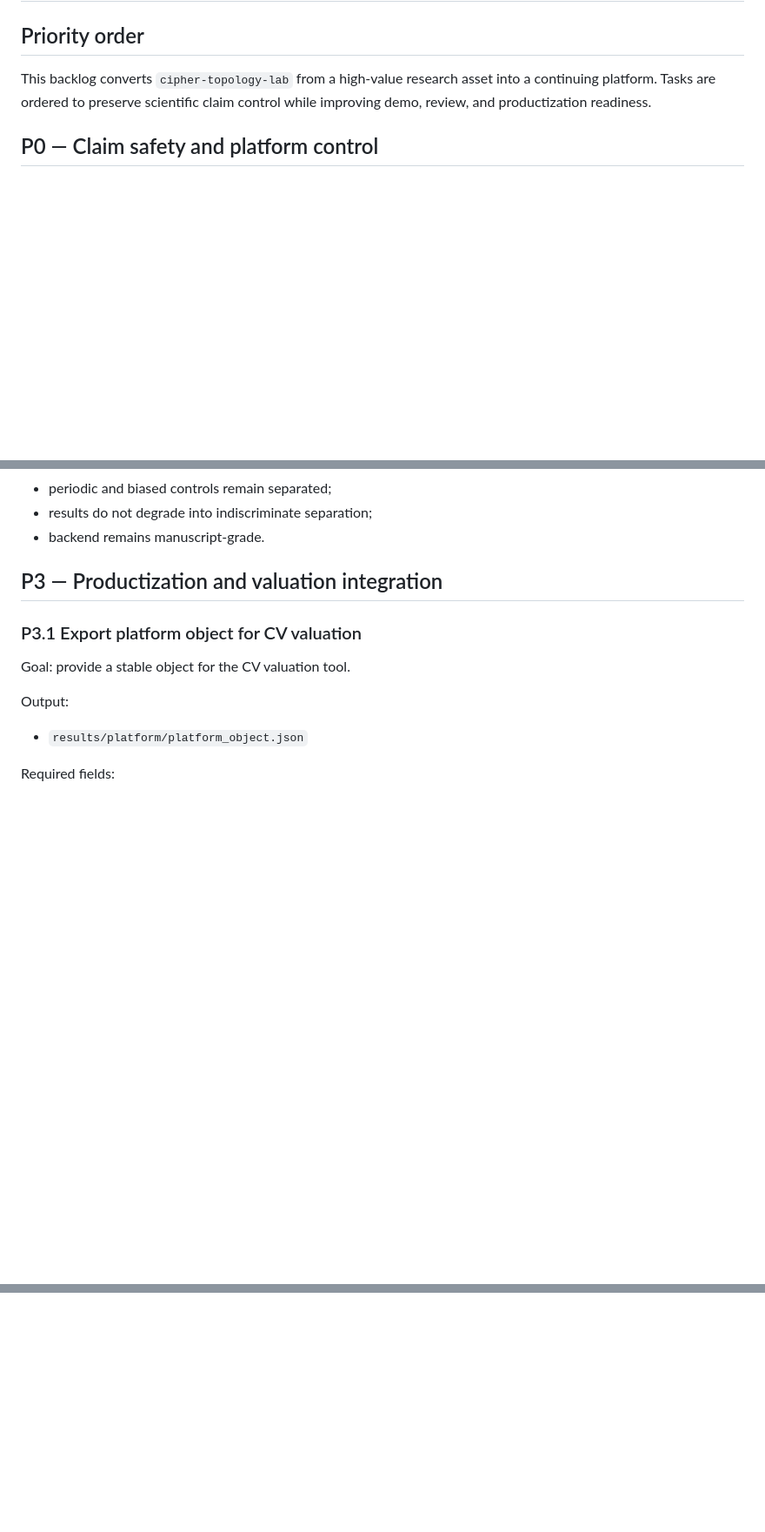
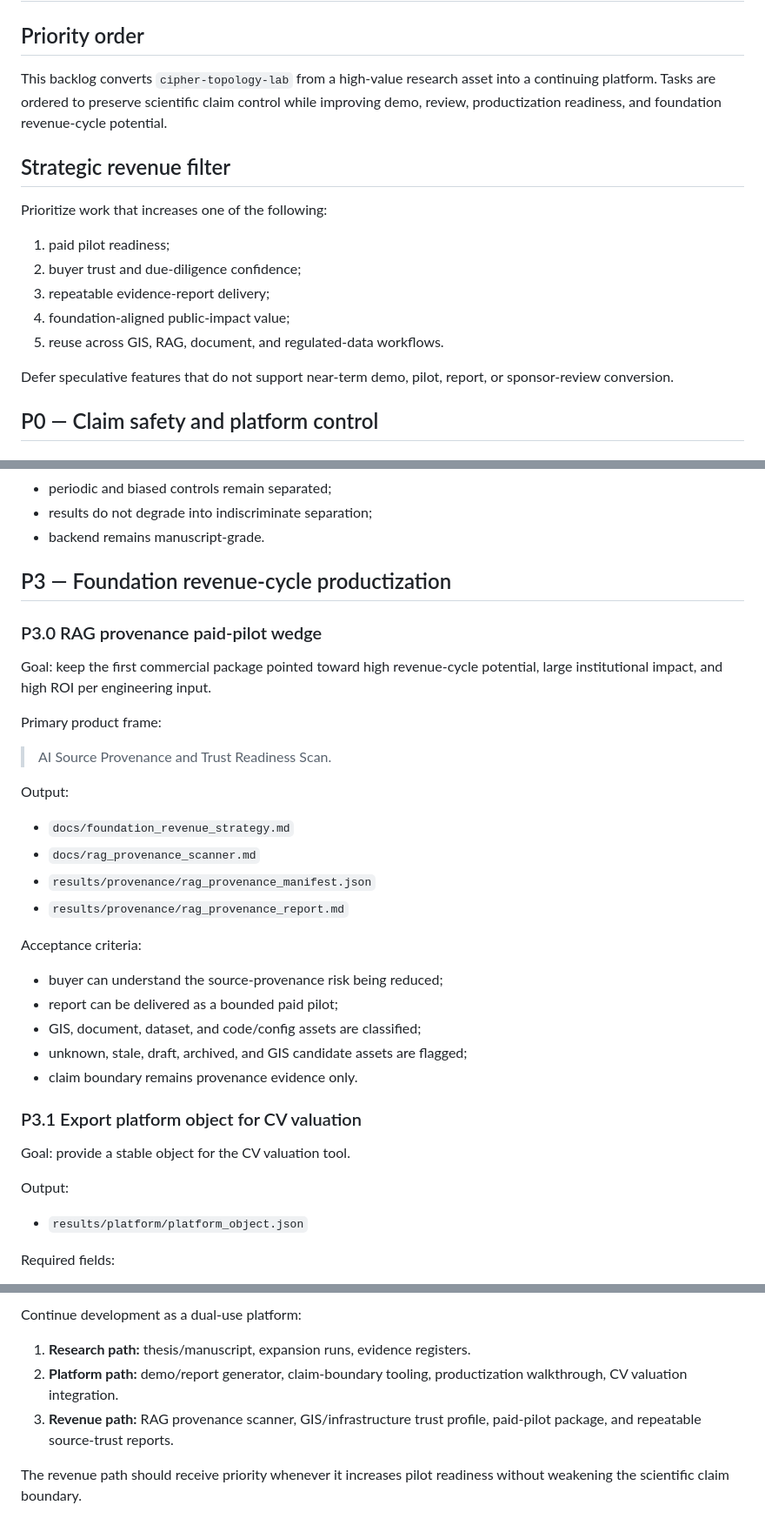
Before and after one commit to pskeffington/cipher-topology-lab, a Markdown page: docs/development_backlog.md, 3 parts joined by grey strips. Shown at 87% size. Rendered like a GitHub page; blank space fills up the shorter version.

```diff
--- a/docs/development_backlog.md
+++ b/docs/development_backlog.md
@@ -2,7 +2,19 @@
 
 ## Priority order
 
-This backlog converts `cipher-topology-lab` from a high-value research asset into a continuing platform. Tasks are ordered to preserve scientific claim control while improving demo, review, and productization readiness.
+This backlog converts `cipher-topology-lab` from a high-value research asset into a continuing platform. Tasks are ordered to preserve scientific claim control while improving demo, review, productization readiness, and foundation revenue-cycle potential.
+
+## Strategic revenue filter
+
+Prioritize work that increases one of the following:
+
+1. paid pilot readiness;
+2. buyer trust and due-diligence confidence;
+3. repeatable evidence-report delivery;
+4. foundation-aligned public-impact value;
+5. reuse across GIS, RAG, document, and regulated-data workflows.
+
+Defer speculative features that do not support near-term demo, pilot, report, or sponsor-review conversion.
 
 ## P0 — Claim safety and platform control
 
@@ -177,7 +189,30 @@ Acceptance criteria:
 - results do not degrade into indiscriminate separation;
 - backend remains manuscript-grade.
 
-## P3 — Productization and valuation integration
+## P3 — Foundation revenue-cycle productization
+
+### P3.0 RAG provenance paid-pilot wedge
+
+Goal: keep the first commercial package pointed toward high revenue-cycle potential, large institutional impact, and high ROI per engineering input.
+
+Primary product frame:
+
+> AI Source Provenance and Trust Readiness Scan.
+
+Output:
+
+- `docs/foundation_revenue_strategy.md`
+- `docs/rag_provenance_scanner.md`
+- `results/provenance/rag_provenance_manifest.json`
+- `results/provenance/rag_provenance_report.md`
+
+Acceptance criteria:
+
+- buyer can understand the source-provenance risk being reduced;
+- report can be delivered as a bounded paid pilot;
+- GIS, document, dataset, and code/config assets are classified;
+- unknown, stale, draft, archived, and GIS candidate assets are flagged;
+- claim boundary remains provenance evidence only.
 
 ### P3.1 Export platform object for CV valuation
 
@@ -271,0 +335,7 @@ Acceptance criteria:
+Continue development as a dual-use platform:
+
+1. **Research path:** thesis/manuscript, expansion runs, evidence registers.
+2. **Platform path:** demo/report generator, claim-boundary tooling, productization walkthrough, CV valuation integration.
+3. **Revenue path:** RAG provenance scanner, GIS/infrastructure trust profile, paid-pilot package, and repeatable source-trust reports.
+
+The revenue path should receive priority whenever it increases pilot readiness without weakening the scientific claim boundary.
```
Also changed, not shown: other parts of docs/development_backlog.md (+56 -28 lines).
